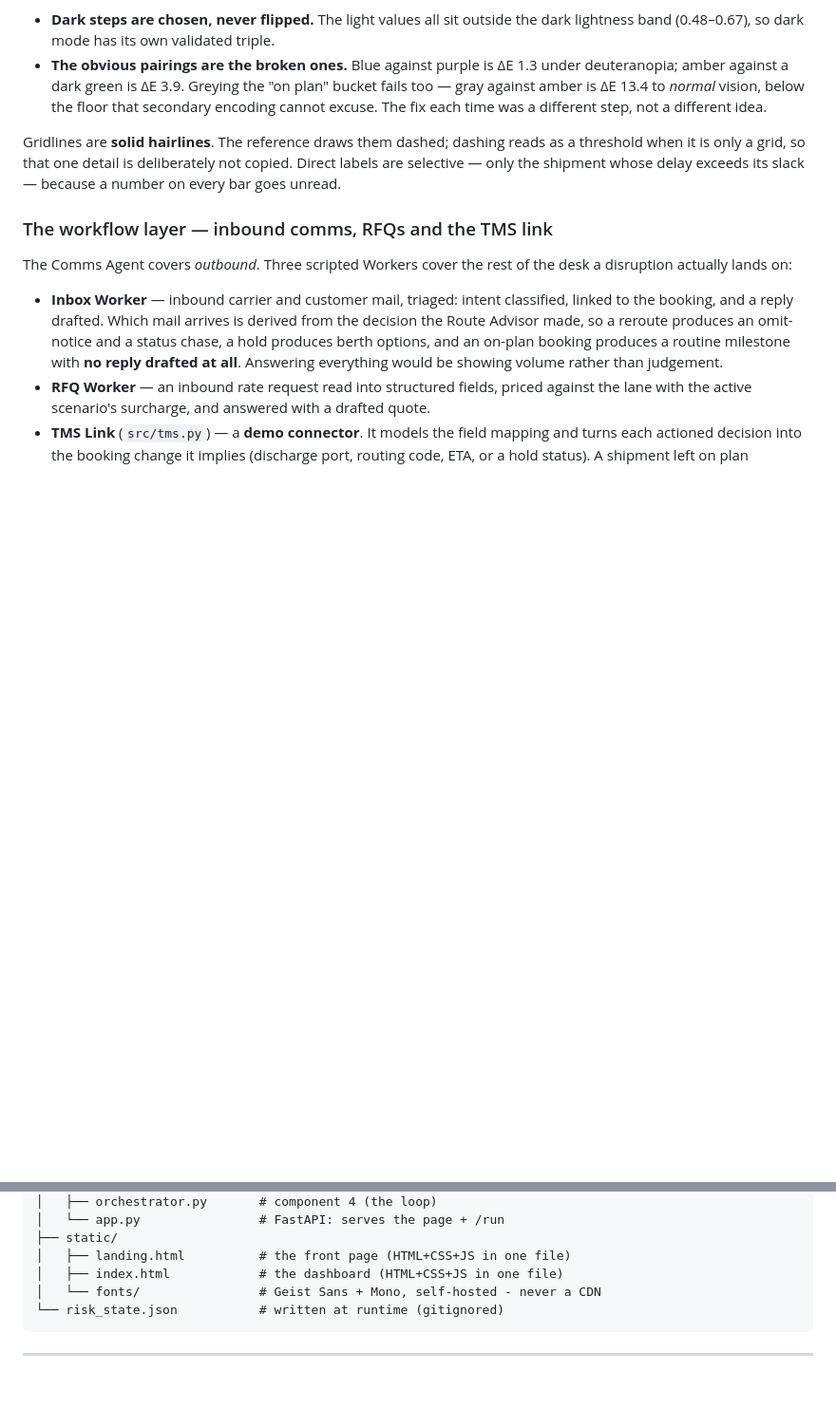
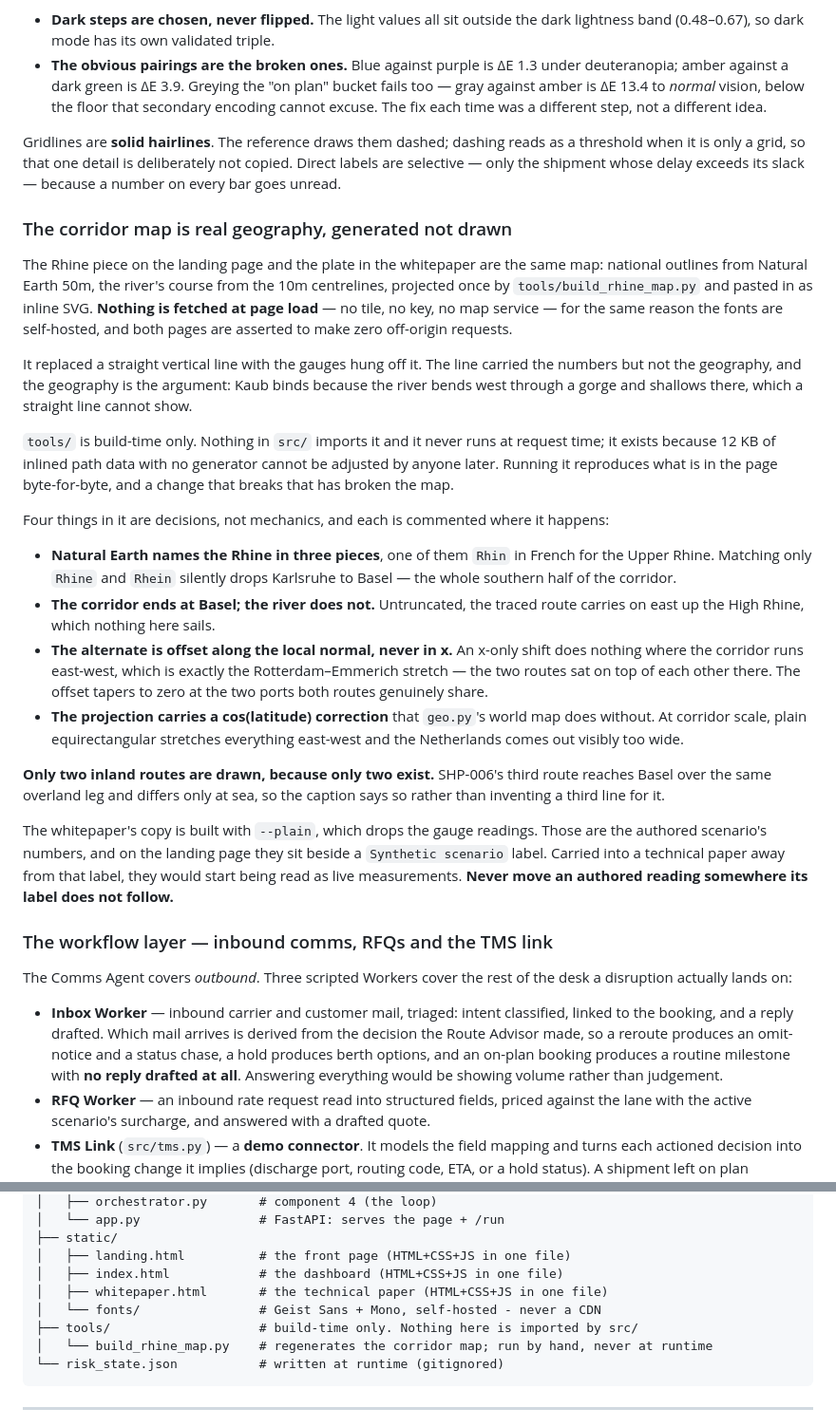
Before and after one commit to sqrlane/sqrlane.com, a Markdown page: CLAUDE.md, 2 parts joined by grey strips. Shown at 95% size. GitHub-like rendering; blank space fills up the shorter version.

Commit message:
CLAUDE.md: record the corridor map, and tools/
The doc knew nothing about the map that now appears on two pages, nothing
about tools/, and its file structure still listed only two static pages.

Adds a section covering what the map is built from, that nothing is fetched
at page load, and the four things inside it that are decisions rather than
mechanics: Natural Earth names the Rhine in three pieces (one in French,
and missing it drops the whole southern half of the corridor); the corridor
ends at Basel though the river does not; the alternate is offset along the
local normal because an x-only shift does nothing on the east-west stretch;
and the projection carries a cos(latitude) correction the world map does
without.

Also records why only two inland routes are drawn - the third reaches Basel
over the same overland leg - and why the whitepaper's copy omits the gauge
readings: they are the authored scenario's numbers, and moving them away
from the "Synthetic scenario" label is how an authored figure starts being
read as a live one.

The non-goals are deliberately untouched. They describe what is absent from
the build, not a section of the landing page, and every one is still true:
no route optimisation, no transport imported anywhere in src/, no database,
no scheduler, and tms.py still imports nothing but datetime.

Co-Authored-By: Claude Opus 5 <noreply@anthropic.com>
Claude-Session: https://claude.ai/code/session_01RhrBZQ4788HUYpwJA4J3Ld

````diff
--- a/CLAUDE.md
+++ b/CLAUDE.md
@@ -301,6 +301,51 @@ threshold when it is only a grid, so that one detail is deliberately not copied.
 Direct labels are selective — only the shipment whose delay exceeds its slack — because
 a number on every bar goes unread.
 
+### The corridor map is real geography, generated not drawn
+
+The Rhine piece on the landing page and the plate in the whitepaper are the
+same map: national outlines from Natural Earth 50m, the river's course from the
+10m centrelines, projected once by `tools/build_rhine_map.py` and pasted in as
+inline SVG. **Nothing is fetched at page load** — no tile, no key, no map
+service — for the same reason the fonts are self-hosted, and both pages are
+asserted to make zero off-origin requests.
+
+It replaced a straight vertical line with the gauges hung off it. The line
+carried the numbers but not the geography, and the geography is the argument:
+Kaub binds because the river bends west through a gorge and shallows there,
+which a straight line cannot show.
+
+`tools/` is build-time only. Nothing in `src/` imports it and it never runs at
+request time; it exists because 12 KB of inlined path data with no generator
+cannot be adjusted by anyone later. Running it reproduces what is in the page
+byte-for-byte, and a change that breaks that has broken the map.
+
+Four things in it are decisions, not mechanics, and each is commented where it
+happens:
+
+- **Natural Earth names the Rhine in three pieces**, one of them `Rhin` in
+  French for the Upper Rhine. Matching only `Rhine` and `Rhein` silently drops
+  Karlsruhe to Basel — the whole southern half of the corridor.
+- **The corridor ends at Basel; the river does not.** Untruncated, the traced
+  route carries on east up the High Rhine, which nothing here sails.
+- **The alternate is offset along the local normal, never in x.** An x-only
+  shift does nothing where the corridor runs east-west, which is exactly the
+  Rotterdam–Emmerich stretch — the two routes sat on top of each other there.
+  The offset tapers to zero at the two ports both routes genuinely share.
+- **The projection carries a cos(latitude) correction** that `geo.py`'s world
+  map does without. At corridor scale, plain equirectangular stretches
+  everything east-west and the Netherlands comes out visibly too wide.
+
+**Only two inland routes are drawn, because only two exist.** SHP-006's third
+route reaches Basel over the same overland leg and differs only at sea, so the
+caption says so rather than inventing a third line for it.
+
+The whitepaper's copy is built with `--plain`, which drops the gauge readings.
+Those are the authored scenario's numbers, and on the landing page they sit
+beside a `Synthetic scenario` label. Carried into a technical paper away from
+that label, they would start being read as live measurements. **Never move an
+authored reading somewhere its label does not follow.**
+
 ### The workflow layer — inbound comms, RFQs and the TMS link
 
 The Comms Agent covers *outbound*. Three scripted Workers cover the rest of the
@@ -404,7 +449,10 @@ transport anywhere in `src/` for it to trigger, and a test asserts that.
 ├── static/
 │   ├── landing.html          # the front page (HTML+CSS+JS in one file)
 │   ├── index.html            # the dashboard (HTML+CSS+JS in one file)
+│   ├── whitepaper.html       # the technical paper (HTML+CSS+JS in one file)
 │   └── fonts/                # Geist Sans + Mono, self-hosted - never a CDN
+├── tools/                    # build-time only. Nothing here is imported by src/
+│   └── build_rhine_map.py    # regenerates the corridor map; run by hand, never at runtime
 └── risk_state.json           # written at runtime (gitignored)
 ```
 
````
